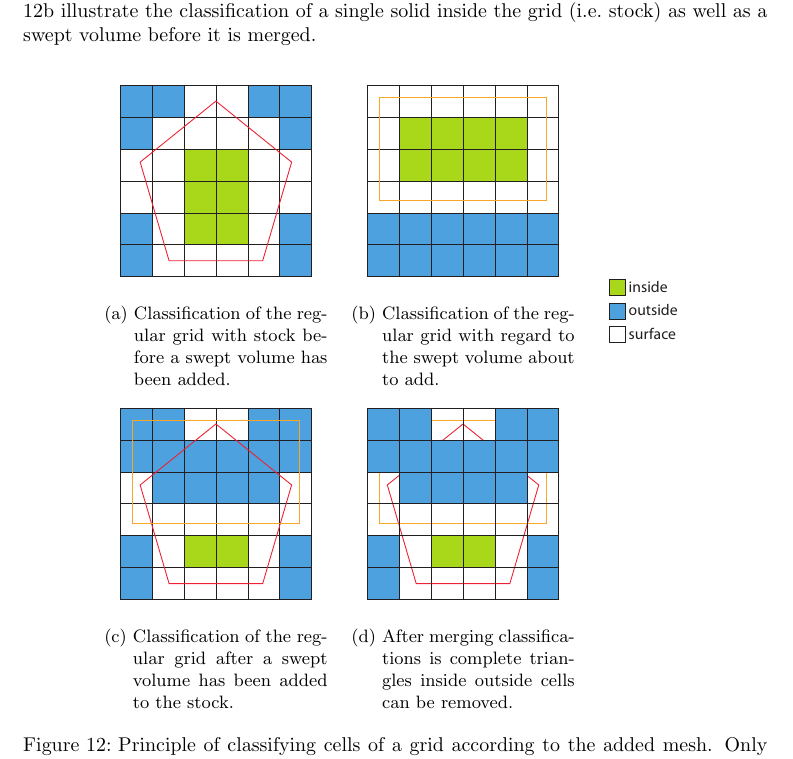
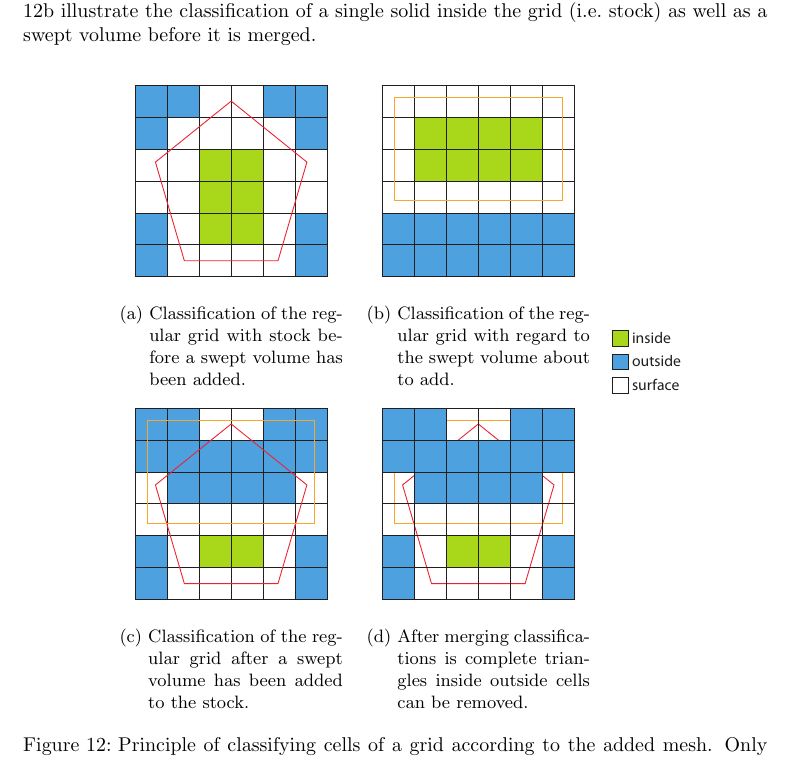
Before and after one commit to bernhardmgruber/master_thesis, a LaTeX thesis (latex/main.tex, which reads latex/previous_work.tex): part of page 21 of 38, cut so that both start at the same text. Compiled offline with pdfLaTeX.

Commit message:
* fixed classification figure * timelog

```diff
--- a/latex/previous_work.tex
+++ b/latex/previous_work.tex
@@ -81,14 +81,7 @@ The sketches in figure \ref{fig:classification_before} and \ref{fig:classificati
 			\includegraphics[width=\textwidth]{images/classification_sv}
 			\caption{Classification of the regular grid with regard to the swept volume about to add.}
 			\label{fig:classification_sv}
-		\end{subfigure}&
-		\multirow{2}{*}{
-			\begin{subfigure}[c]{0.1\textwidth}
-				\centering
-				\includegraphics[width=\textwidth]{images/classification_legend}
-				\label{fig:classification_legend}
-			\end{subfigure}
-		}\\
+		\end{subfigure}\\
 		\begin{subfigure}[t]{0.3\textwidth}
 			\centering
 			\includegraphics[width=\textwidth]{images/classification_after}
```
Also changed, not shown: latex/previous_work.tex (5 more changed lines), 1 other file.
